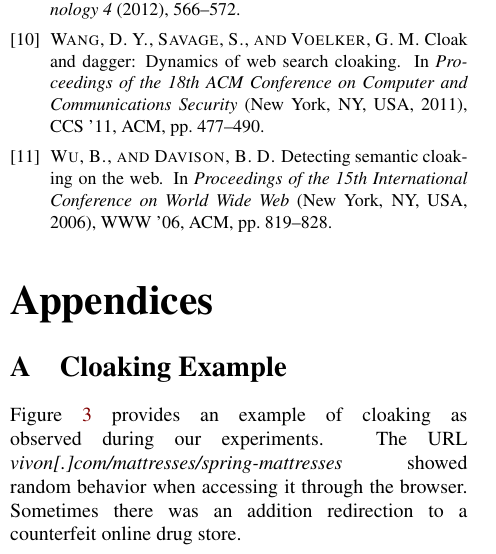
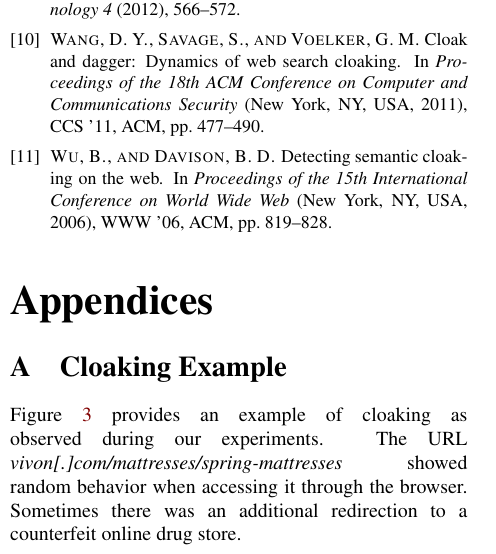
Before and after one commit to anandtri/CS6490_Project, a LaTeX document (Report/report.tex): part of one column of page 4 of 5, cut so that both start at the same text. Compiled offline with pdfLaTeX.

Commit message:
Fixed typo.

```diff
--- a/Report/report.tex
+++ b/Report/report.tex
@@ -179,7 +179,7 @@ In future, we would like to use trained machine learning models for classificati
 \appendixpage
 \appendix
 \section{Cloaking Example}
-Figure \ref{fig:cloak_eg} provides an example of cloaking as observed during our experiments. The URL {\it vivon[.]com/mattresses/spring-mattresses} showed random behavior when accessing it through the browser. Sometimes there was an addition redirection to a counterfeit online drug store.
+Figure \ref{fig:cloak_eg} provides an example of cloaking as observed during our experiments. The URL {\it vivon[.]com/mattresses/spring-mattresses} showed random behavior when accessing it through the browser. Sometimes there was an additional redirection to a counterfeit online drug store.
 \begin{figure*}[t]
   \begin{subfigure}{0.5\textwidth}
     \includegraphics[width=\textwidth, height=4cm]{./proj-org.png}
```
